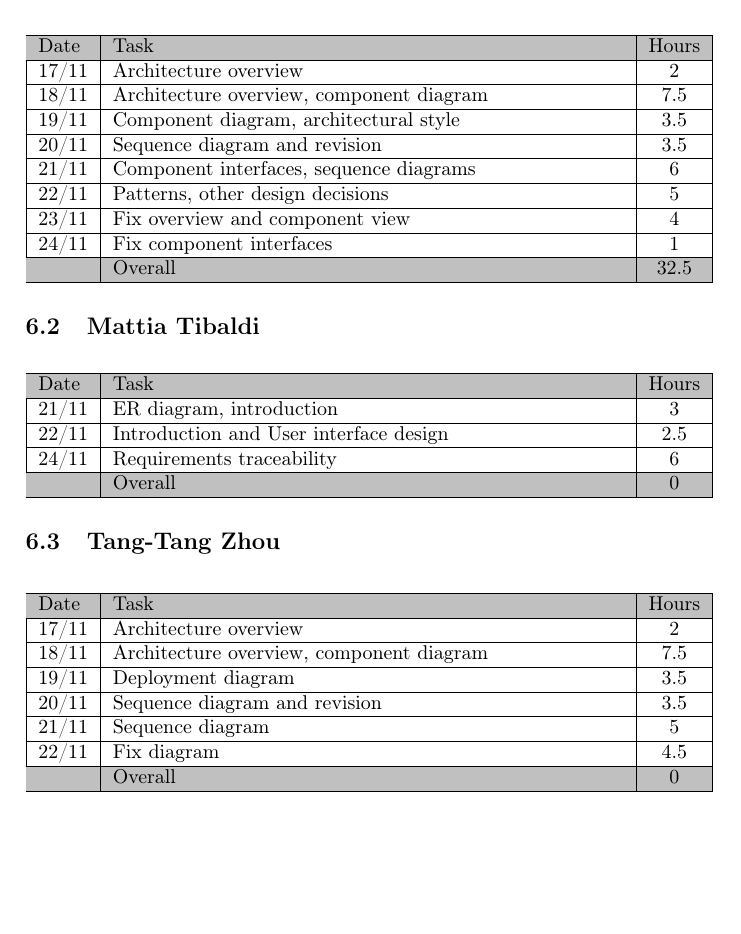
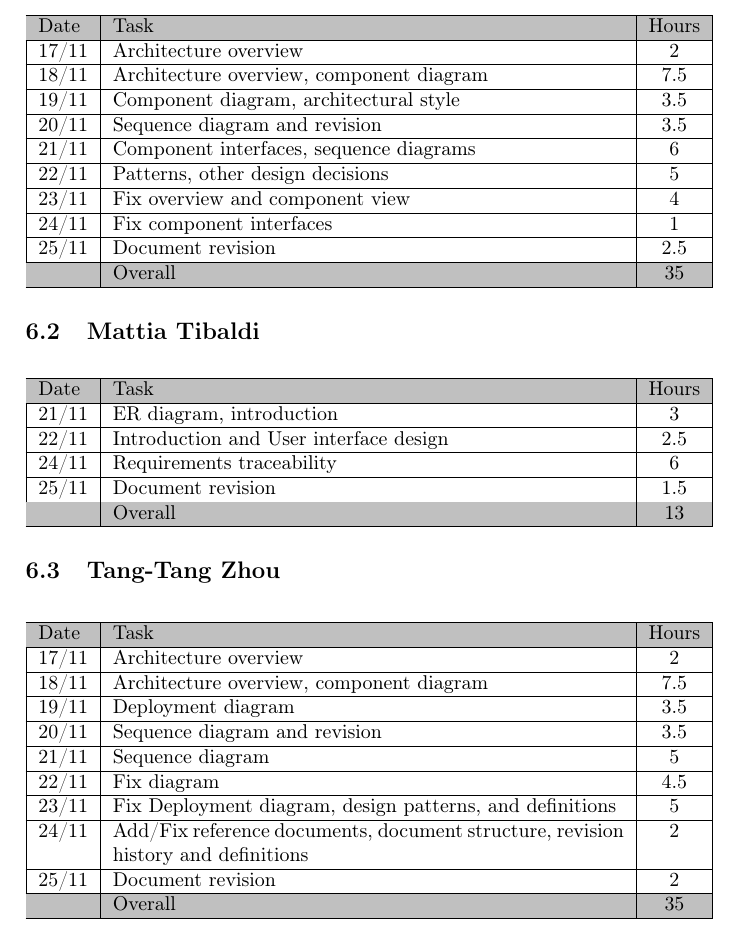
Before and after one commit to tangtang95/PoianiTibaldiZhou, a LaTeX document (DD/main.tex, which reads DD/effort.tex): part of page 29 of 29, cut so that both start at the same text, the shorter picture padded with empty space. Compiled offline with pdfLaTeX.

Commit message:
Add new effort spent

```diff
--- a/DD/effort.tex
+++ b/DD/effort.tex
@@ -15,8 +15,9 @@ Date & Task & Hours\\ \hline
 22/11 & Patterns, other design decisions & 5 \\ \hline
 23/11 & Fix overview and component view & 4  \\  \hline
 24/11 & Fix component interfaces & 1 \\ \hline
+25/11 & Document revision & 2.5 \\ \hline
 \rowcolor[HTML]{C0C0C0}
-& Overall & 32.5 \\ \hline
+& Overall & 35 \\ \hline
 \end{tabularx}
 \end{table}
 
@@ -30,8 +31,9 @@ Date & Task & Hours\\ \hline
 21/11 & ER diagram, introduction & 3 \\ \hline
 22/11 & Introduction and User interface design & 2.5 \\ \hline
 24/11 & Requirements traceability & 6 \\ \hline
+25/11 & Document revision & 1.5 \\ \hline
 \rowcolor[HTML]{C0C0C0}
-& Overall & 0\\ \hline
+& Overall & 13\\ \hline
 \end{tabularx}
 \end{table}
 
@@ -48,7 +50,10 @@ Date & Task & Hours\\ \hline
 20/11 & Sequence diagram and revision & 3.5\\ \hline
 21/11 & Sequence diagram & 5 \\ \hline
 22/11 & Fix diagram & 4.5 \\ \hline
+23/11 & Fix Deployment diagram, design patterns, and definitions  & 5 \\ \hline
+24/11 & Add/Fix reference documents, document structure, revision history and definitions & 2 \\ \hline
+25/11 & Document revision & 2 \\ \hline
 \rowcolor[HTML]{C0C0C0}
-& Overall & 0 \\ \hline
+& Overall & 35 \\ \hline
 \end{tabularx}
 \end{table}
```
